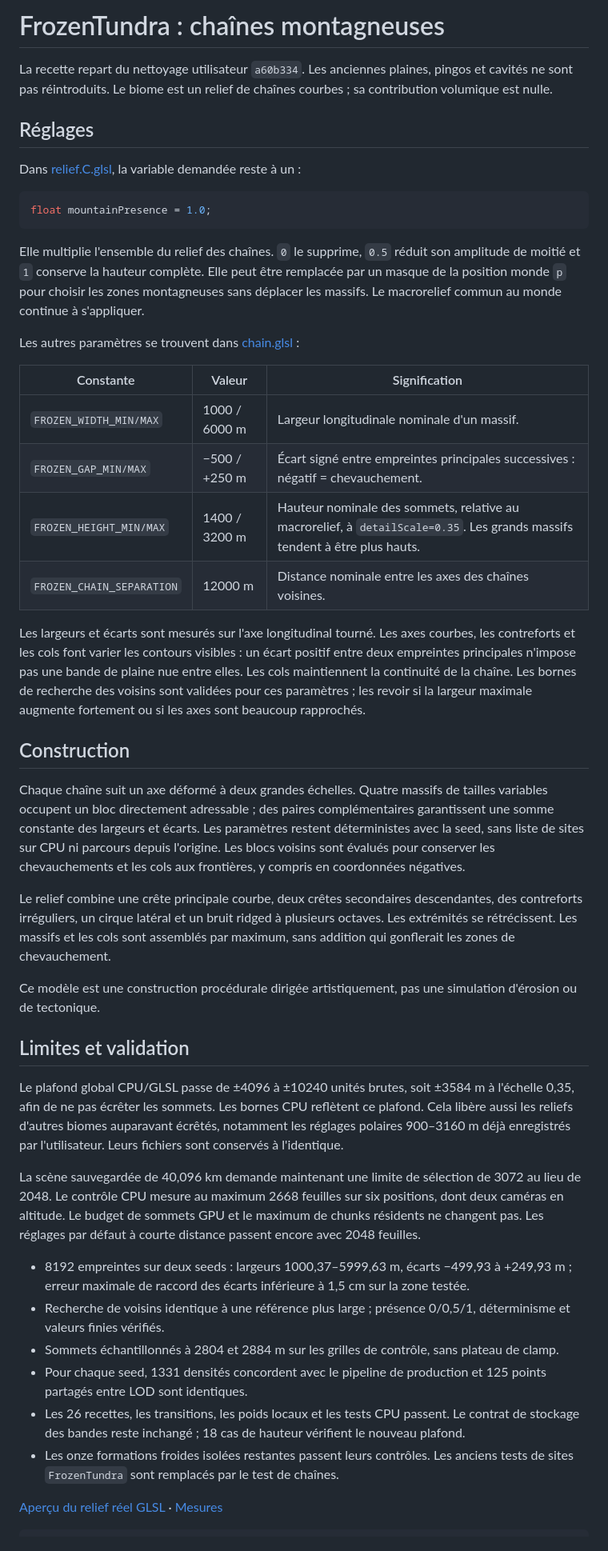
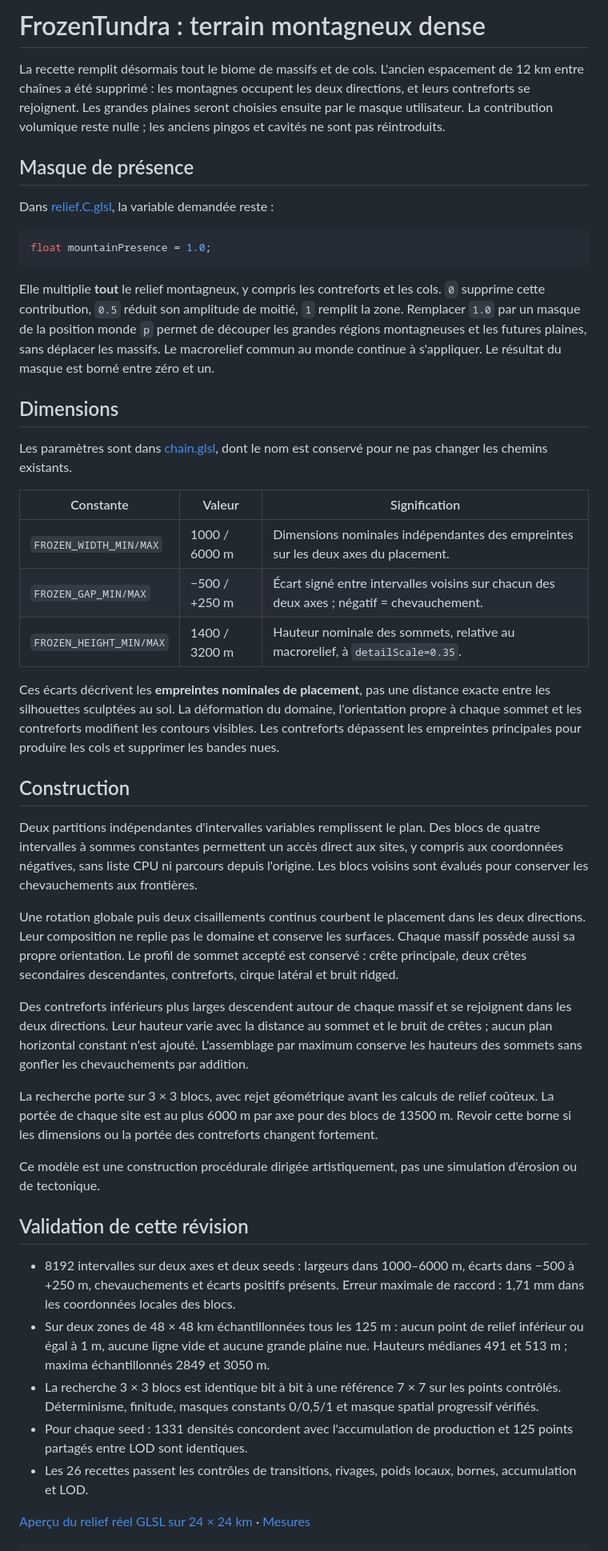
Before and after one commit to mickael-al/ENDURANCE, a Markdown page: docs/FROZEN_TUNDRA_CHAINS.md, the part around one of its changes. Shown at 80% size. GitHub-like rendering.

Commit message:
Fill FrozenTundra with dense mountain regions and connected cols

````diff
--- a/docs/FROZEN_TUNDRA_CHAINS.md
+++ b/docs/FROZEN_TUNDRA_CHAINS.md
@@ -1,49 +1,49 @@
-# FrozenTundra : chaînes montagneuses
+# FrozenTundra : terrain montagneux dense
 
-La recette repart du nettoyage utilisateur `a60b334`. Les anciennes plaines, pingos et cavités ne sont pas réintroduits. Le biome est un relief de chaînes courbes ; sa contribution volumique est nulle.
+La recette remplit désormais tout le biome de massifs et de cols. L'ancien espacement de 12 km entre chaînes a été supprimé : les montagnes occupent les deux directions, et leurs contreforts se rejoignent. Les grandes plaines seront choisies ensuite par le masque utilisateur. La contribution volumique reste nulle ; les anciens pingos et cavités ne sont pas réintroduits.
 
-## Réglages
+## Masque de présence
 
-Dans [relief.C.glsl](../Asset/Shader/ProceduralTerrain/biomes/FrozenTundra/relief.C.glsl), la variable demandée reste à un :
+Dans [relief.C.glsl](../Asset/Shader/ProceduralTerrain/biomes/FrozenTundra/relief.C.glsl), la variable demandée reste :
 
 ```glsl
 float mountainPresence = 1.0;
 ```
 
-Elle multiplie l'ensemble du relief des chaînes. `0` le supprime, `0.5` réduit son amplitude de moitié et `1` conserve la hauteur complète. Elle peut être remplacée par un masque de la position monde `p` pour choisir les zones montagneuses sans déplacer les massifs. Le macrorelief commun au monde continue à s'appliquer.
+Elle multiplie **tout** le relief montagneux, y compris les contreforts et les cols. `0` supprime cette contribution, `0.5` réduit son amplitude de moitié, `1` remplit la zone. Remplacer `1.0` par un masque de la position monde `p` permet de découper les grandes régions montagneuses et les futures plaines, sans déplacer les massifs. Le macrorelief commun au monde continue à s'appliquer. Le résultat du masque est borné entre zéro et un.
 
-Les autres paramètres se trouvent dans [chain.glsl](../Asset/Shader/ProceduralTerrain/biomes/FrozenTundra/chain.glsl) :
+## Dimensions
+
+Les paramètres sont dans [chain.glsl](../Asset/Shader/ProceduralTerrain/biomes/FrozenTundra/chain.glsl), dont le nom est conservé pour ne pas changer les chemins existants.
 
 | Constante | Valeur | Signification |
 | --- | --- | --- |
-| `FROZEN_WIDTH_MIN/MAX` | 1000 / 6000 m | Largeur longitudinale nominale d'un massif. |
-| `FROZEN_GAP_MIN/MAX` | −500 / +250 m | Écart signé entre empreintes principales successives : négatif = chevauchement. |
-| `FROZEN_HEIGHT_MIN/MAX` | 1400 / 3200 m | Hauteur nominale des sommets, relative au macrorelief, à `detailScale=0.35`. Les grands massifs tendent à être plus hauts. |
-| `FROZEN_CHAIN_SEPARATION` | 12000 m | Distance nominale entre les axes des chaînes voisines. |
+| `FROZEN_WIDTH_MIN/MAX` | 1000 / 6000 m | Dimensions nominales indépendantes des empreintes sur les deux axes du placement. |
+| `FROZEN_GAP_MIN/MAX` | −500 / +250 m | Écart signé entre intervalles voisins sur chacun des deux axes ; négatif = chevauchement. |
+| `FROZEN_HEIGHT_MIN/MAX` | 1400 / 3200 m | Hauteur nominale des sommets, relative au macrorelief, à `detailScale=0.35`. |
 
-Les largeurs et écarts sont mesurés sur l'axe longitudinal tourné. Les axes courbes, les contreforts et les cols font varier les contours visibles : un écart positif entre deux empreintes principales n'impose pas une bande de plaine nue entre elles. Les cols maintiennent la continuité de la chaîne. Les bornes de recherche des voisins sont validées pour ces paramètres ; les revoir si la largeur maximale augmente fortement ou si les axes sont beaucoup rapprochés.
+Ces écarts décrivent les **empreintes nominales de placement**, pas une distance exacte entre les silhouettes sculptées au sol. La déformation du domaine, l'orientation propre à chaque sommet et les contreforts modifient les contours visibles. Les contreforts dépassent les empreintes principales pour produire les cols et supprimer les bandes nues.
 
 ## Construction
 
-Chaque chaîne suit un axe déformé à deux grandes échelles. Quatre massifs de tailles variables occupent un bloc directement adressable ; des paires complémentaires garantissent une somme constante des largeurs et écarts. Les paramètres restent déterministes avec la seed, sans liste de sites sur CPU ni parcours depuis l'origine. Les blocs voisins sont évalués pour conserver les chevauchements et les cols aux frontières, y compris en coordonnées négatives.
+Deux partitions indépendantes d'intervalles variables remplissent le plan. Des blocs de quatre intervalles à sommes constantes permettent un accès direct aux sites, y compris aux coordonnées négatives, sans liste CPU ni parcours depuis l'origine. Les blocs voisins sont évalués pour conserver les chevauchements aux frontières.
 
-Le relief combine une crête principale courbe, deux crêtes secondaires descendantes, des contreforts irréguliers, un cirque latéral et un bruit ridged à plusieurs octaves. Les extrémités se rétrécissent. Les massifs et les cols sont assemblés par maximum, sans addition qui gonflerait les zones de chevauchement.
+Une rotation globale puis deux cisaillements continus courbent le placement dans les deux directions. Leur composition ne replie pas le domaine et conserve les surfaces. Chaque massif possède aussi sa propre orientation. Le profil de sommet accepté est conservé : crête principale, deux crêtes secondaires descendantes, contreforts, cirque latéral et bruit ridged.
+
+Des contreforts inférieurs plus larges descendent autour de chaque massif et se rejoignent dans les deux directions. Leur hauteur varie avec la distance au sommet et le bruit de crêtes ; aucun plan horizontal constant n'est ajouté. L'assemblage par maximum conserve les hauteurs des sommets sans gonfler les chevauchements par addition.
+
+La recherche porte sur 3 × 3 blocs, avec rejet géométrique avant les calculs de relief coûteux. La portée de chaque site est au plus 6000 m par axe pour des blocs de 13500 m. Revoir cette borne si les dimensions ou la portée des contreforts changent fortement.
 
 Ce modèle est une construction procédurale dirigée artistiquement, pas une simulation d'érosion ou de tectonique.
 
-## Limites et validation
+## Validation de cette révision
 
-Le plafond global CPU/GLSL passe de ±4096 à ±10240 unités brutes, soit ±3584 m à l'échelle 0,35, afin de ne pas écrêter les sommets. Les bornes CPU reflètent ce plafond. Cela libère aussi les reliefs d'autres biomes auparavant écrêtés, notamment les réglages polaires 900–3160 m déjà enregistrés par l'utilisateur. Leurs fichiers sont conservés à l'identique.
+- 8192 intervalles sur deux axes et deux seeds : largeurs dans 1000–6000 m, écarts dans −500 à +250 m, chevauchements et écarts positifs présents. Erreur maximale de raccord : 1,71 mm dans les coordonnées locales des blocs.
+- Sur deux zones de 48 × 48 km échantillonnées tous les 125 m : aucun point de relief inférieur ou égal à 1 m, aucune ligne vide et aucune grande plaine nue. Hauteurs médianes 491 et 513 m ; maxima échantillonnés 2849 et 3050 m.
+- La recherche 3 × 3 blocs est identique bit à bit à une référence 7 × 7 sur les points contrôlés. Déterminisme, finitude, masques constants 0/0,5/1 et masque spatial progressif vérifiés.
+- Pour chaque seed : 1331 densités concordent avec l'accumulation de production et 125 points partagés entre LOD sont identiques.
+- Les 26 recettes passent les contrôles de transitions, rivages, poids locaux, bornes, accumulation et LOD.
 
-La scène sauvegardée de 40,096 km demande maintenant une limite de sélection de 3072 au lieu de 2048. Le contrôle CPU mesure au maximum 2668 feuilles sur six positions, dont deux caméras en altitude. Le budget de sommets GPU et le maximum de chunks résidents ne changent pas. Les réglages par défaut à courte distance passent encore avec 2048 feuilles.
-
-- 8192 empreintes sur deux seeds : largeurs 1000,37–5999,63 m, écarts −499,93 à +249,93 m ; erreur maximale de raccord des écarts inférieure à 1,5 cm sur la zone testée.
-- Recherche de voisins identique à une référence plus large ; présence 0/0,5/1, déterminisme et valeurs finies vérifiés.
-- Sommets échantillonnés à 2804 et 2884 m sur les grilles de contrôle, sans plateau de clamp.
-- Pour chaque seed, 1331 densités concordent avec le pipeline de production et 125 points partagés entre LOD sont identiques.
-- Les 26 recettes, les transitions, les poids locaux et les tests CPU passent. Le contrat de stockage des bandes reste inchangé ; 18 cas de hauteur vérifient le nouveau plafond.
-- Les onze formations froides isolées restantes passent leurs contrôles. Les anciens tests de sites `FrozenTundra` sont remplacés par le test de chaînes.
-
-[Aperçu du relief réel GLSL](biome-validation/frozen_chains.png) · [Mesures](biome-validation/frozen_chains.json)
+[Aperçu du relief réel GLSL sur 24 × 24 km](biome-validation/frozen_chains.png) · [Mesures](biome-validation/frozen_chains.json)
 
 ```sh
````
Also changed, not shown: other parts of docs/FROZEN_TUNDRA_CHAINS.md (+2 -2 lines), docs/BIOMES.md (+2 -2 lines), docs/biome-validation/frozen_chains.png, 5 other files.
